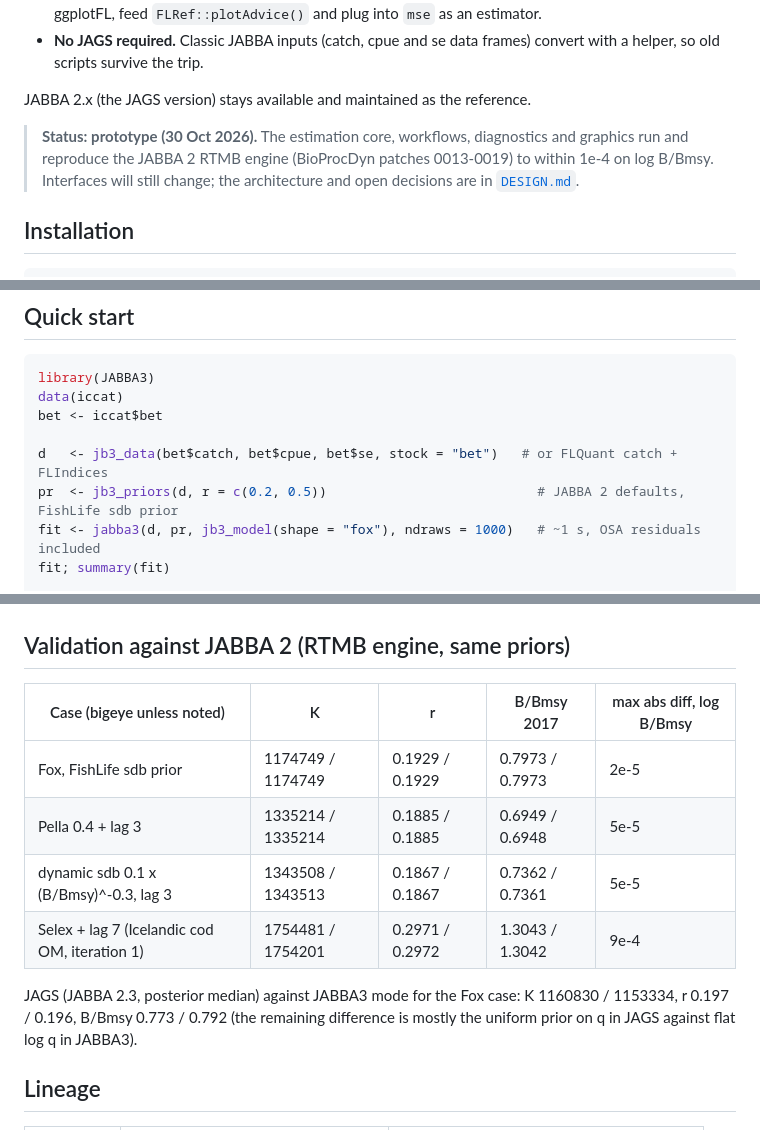
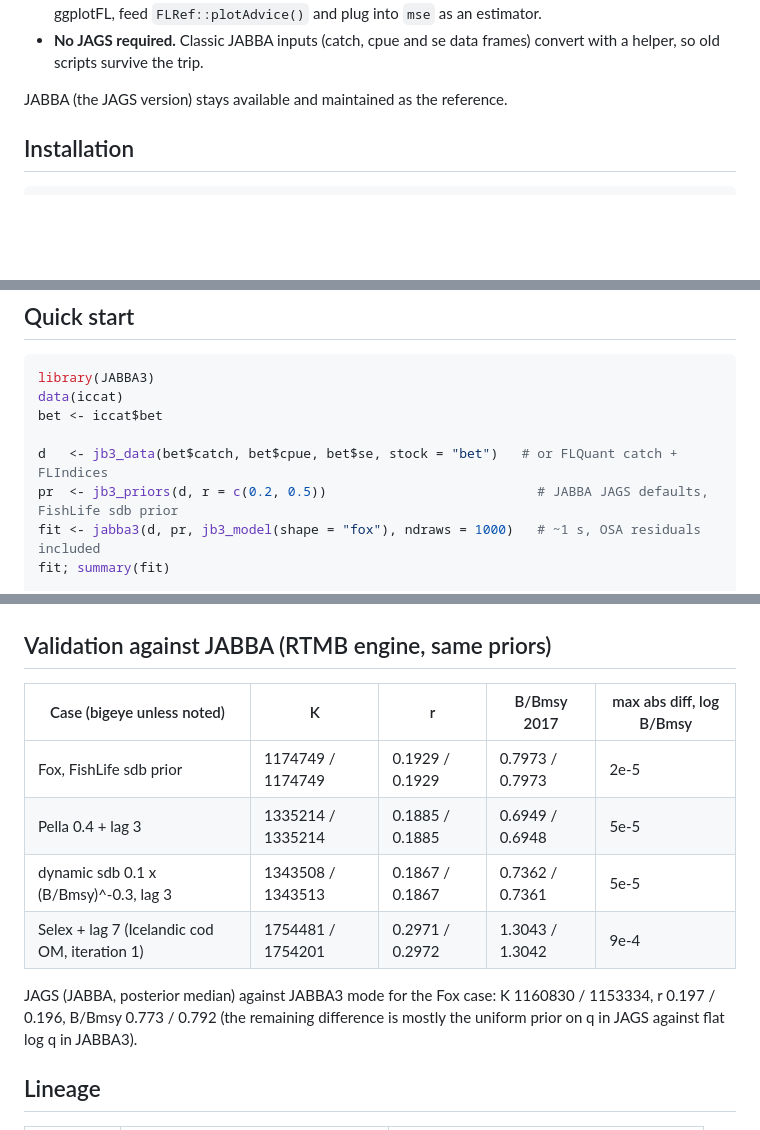
Before and after one commit to Henning-Winker/JABBA3, a Markdown page: README.md, 3 parts joined by grey strips. GitHub-like rendering; blank space fills up the shorter version.

Commit message:
Update README.md
JABBA to JABBA3

```diff
--- a/README.md
+++ b/README.md
@@ -15,11 +15,7 @@ and making the jump to hyperspace.
 - **No JAGS required.** Classic JABBA inputs (catch, cpue and se data frames) convert with a helper, so old scripts
   survive the trip.
 
-JABBA 2.x (the JAGS version) stays available and maintained as the reference.
-
-> **Status: prototype (30 Oct 2026).** The estimation core, workflows, diagnostics and graphics run and reproduce the
-> JABBA 2 RTMB engine (BioProcDyn patches 0013-0019) to within 1e-4 on log B/Bmsy. Interfaces will still change;
-> the architecture and open decisions are in [`DESIGN.md`](DESIGN.md).
+JABBA (the JAGS version) stays available and maintained as the reference.
 
 ## Installation
 
@@ -37,7 +33,7 @@ data(iccat)
 bet <- iccat$bet
 
 d   <- jb3_data(bet$catch, bet$cpue, bet$se, stock = "bet")   # or FLQuant catch + FLIndices
-pr  <- jb3_priors(d, r = c(0.2, 0.5))                           # JABBA 2 defaults, FishLife sdb prior
+pr  <- jb3_priors(d, r = c(0.2, 0.5))                           # JABBA JAGS defaults, FishLife sdb prior
 fit <- jabba3(d, pr, jb3_model(shape = "fox"), ndraws = 1000)   # ~1 s, OSA residuals included
 fit; summary(fit)
 
@@ -100,7 +96,7 @@ flq <- jb3_flqs(fit)
 | ![](man/figures/tier2_steps.png) | ![](man/figures/selex_tier2.png) |
 | ![](man/figures/nuts_diags.png) | |
 
-## Validation against JABBA 2 (RTMB engine, same priors)
+## Validation against JABBA (RTMB engine, same priors)
 
 | Case (bigeye unless noted) | K | r | B/Bmsy 2017 | max abs diff, log B/Bmsy |
 |---|---|---|---|---|
@@ -109,7 +105,7 @@ flq <- jb3_flqs(fit)
 | dynamic sdb 0.1 x (B/Bmsy)^-0.3, lag 3 | 1343508 / 1343513 | 0.1867 / 0.1867 | 0.7362 / 0.7361 | 5e-5 |
 | Selex + lag 7 (Icelandic cod OM, iteration 1) | 1754481 / 1754201 | 0.2971 / 0.2972 | 1.3043 / 1.3042 | 9e-4 |
 
-JAGS (JABBA 2.3, posterior median) against JABBA3 mode for the Fox case: K 1160830 / 1153334, r 0.197 / 0.196, B/Bmsy 0.773 / 0.792
+JAGS (JABBA, posterior median) against JABBA3 mode for the Fox case: K 1160830 / 1153334, r 0.197 / 0.196, B/Bmsy 0.773 / 0.792
 (the remaining difference is mostly the uniform prior on q in JAGS against flat log q in JABBA3).
 
 ## Lineage
```
Also changed, not shown: other parts of README.md (+1 -1 lines).
